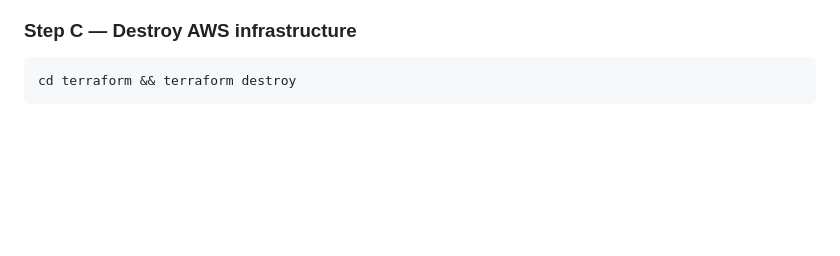
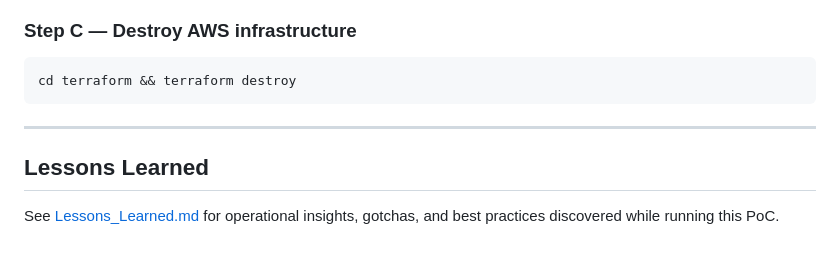
Before and after one commit to ifnesi/cp-edge-hub, a Markdown page: README.md, the part around the change. Rendered like a GitHub page; blank space fills up the shorter version.

Commit message:
Added lessons learned

````diff
--- a/README.md
+++ b/README.md
@@ -1312,3 +1312,9 @@ helm --kube-context="${HUB_CTX}"  uninstall confluent-operator -n cp-hub
 ```bash
 cd terraform && terraform destroy
 ```
+
+---
+
+## Lessons Learned
+
+See [Lessons_Learned.md](Lessons_Learned.md) for operational insights, gotchas, and best practices discovered while running this PoC.
````
Also changed, not shown: Lessons_Learned.md (added, +252 -0 lines).
